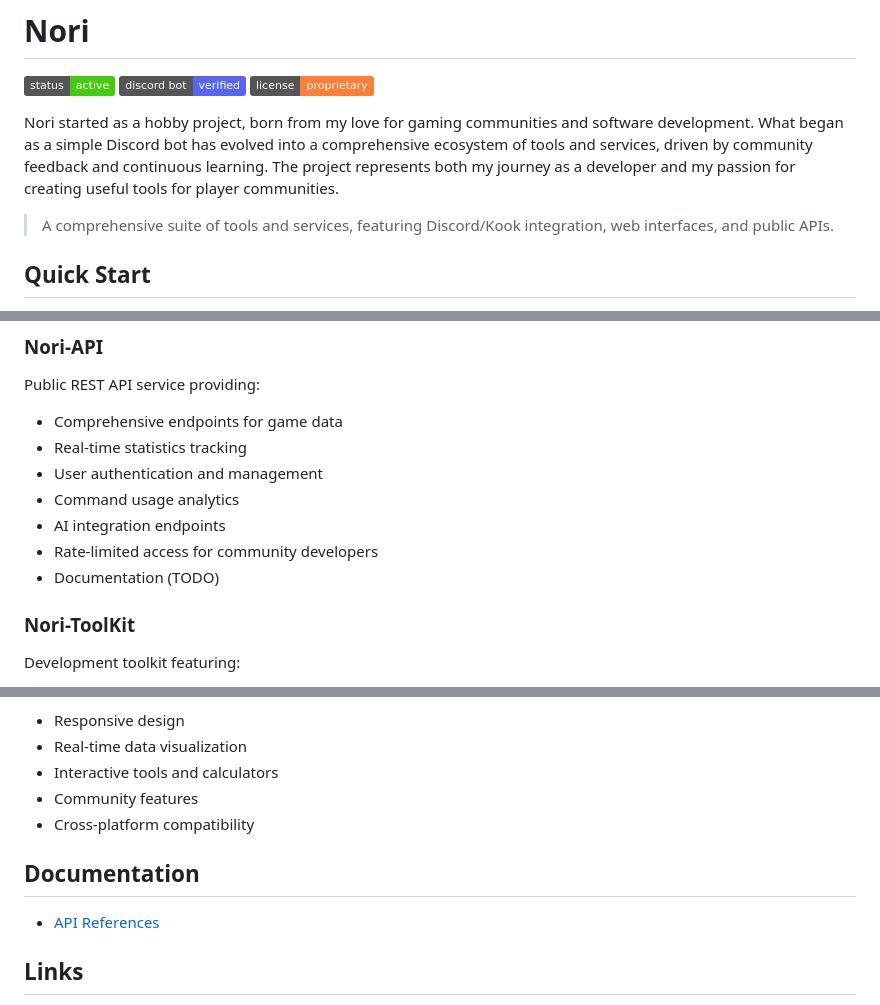
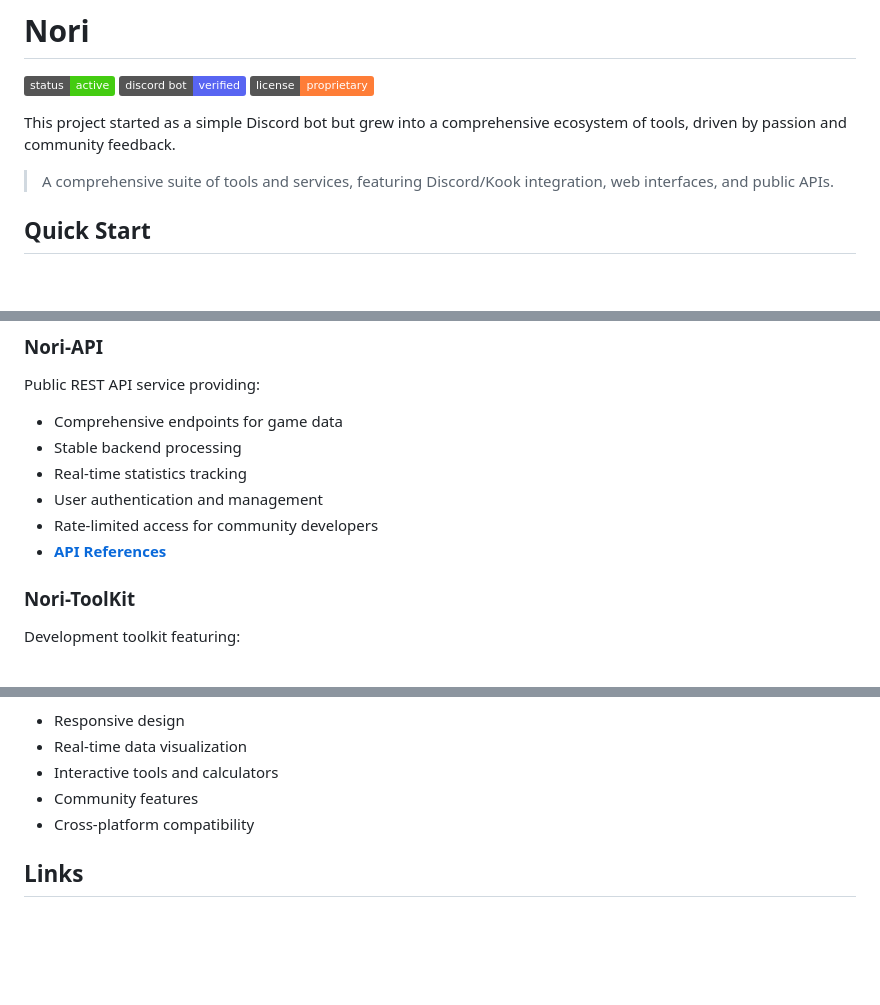
Before and after one commit to RawFish69/Nori, a Markdown page: README.md, 3 parts joined by grey strips. Drawn GitHub-style; badges without logos; blank space fills up the shorter version.

```diff
--- a/README.md
+++ b/README.md
@@ -3,7 +3,7 @@
 [![Bot](https://img.shields.io/badge/discord%20bot-verified-5865F2?logo=discord&logoColor=white)](https://discord.com/application-directory/873677970928193568)
 [![License](https://img.shields.io/badge/license-proprietary-orange)](https://nori.fish/license)
 
-Nori started as a hobby project, born from my love for gaming communities and software development. What began as a simple Discord bot has evolved into a comprehensive ecosystem of tools and services, driven by community feedback and continuous learning. The project represents both my journey as a developer and my passion for creating useful tools for player communities.
+This project started as a simple Discord bot but grew into a comprehensive ecosystem of tools, driven by passion and community feedback.
 
 > A comprehensive suite of tools and services, featuring Discord/Kook integration, web interfaces, and public APIs.
 
@@ -50,12 +50,11 @@ Third-party application for Wynncraft (MMORPG) featuring:
 ### Nori-API
 Public REST API service providing:
 - Comprehensive endpoints for game data
+- Stable backend processing
 - Real-time statistics tracking
 - User authentication and management
-- Command usage analytics
-- AI integration endpoints
 - Rate-limited access for community developers
-- Documentation (TODO)
+- **[API References](https://nori.fish/docs/)**
 
 ### Nori-ToolKit
 Development toolkit featuring:
@@ -73,9 +72,6 @@ Modern web interface offering:
 - Community features
 - Cross-platform compatibility
 
-## Documentation
-- [API References](https://nori.fish/docs/)
-
 ## Links
 - [Nori-Web](https://nori.fish)
 - [Discord Bot](https://discord.com/application-directory/873677970928193568)
```
Also changed, not shown: other parts of README.md (+0 -1 lines).
